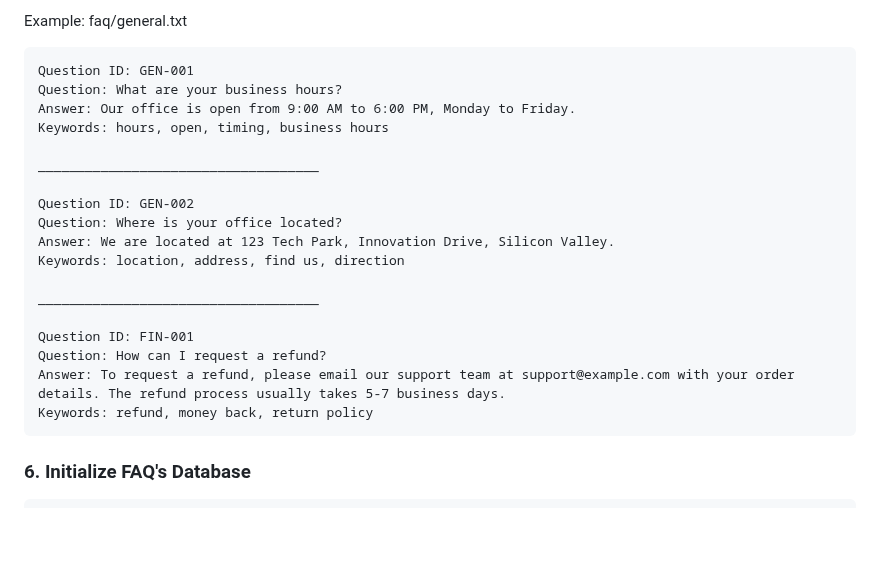
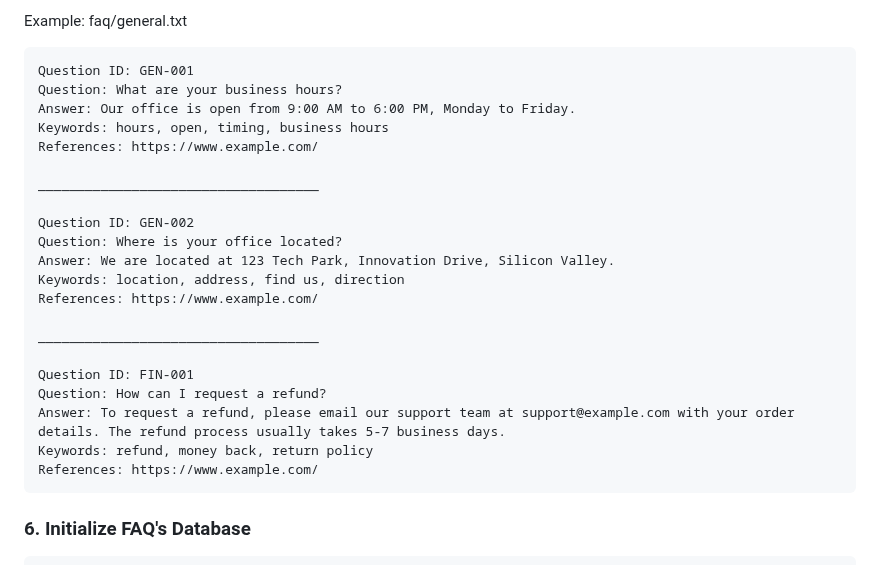
Before and after one commit to VedantGoswami29/gmiu-bot, a Markdown page: README.md, the part around the change. Rendered like a GitHub page; blank space fills up the shorter version.

````diff
--- a/README.md
+++ b/README.md
@@ -62,6 +62,7 @@ Question ID: GEN-001
 Question: What are your business hours?
 Answer: Our office is open from 9:00 AM to 6:00 PM, Monday to Friday.
 Keywords: hours, open, timing, business hours
+References: https://www.example.com/
 
 ____________________________________
 
@@ -69,6 +70,7 @@ Question ID: GEN-002
 Question: Where is your office located?
 Answer: We are located at 123 Tech Park, Innovation Drive, Silicon Valley.
 Keywords: location, address, find us, direction
+References: https://www.example.com/
 
 ____________________________________
 
@@ -76,6 +78,7 @@ Question ID: FIN-001
 Question: How can I request a refund?
 Answer: To request a refund, please email our support team at support@example.com with your order details. The refund process usually takes 5-7 business days.
 Keywords: refund, money back, return policy
+References: https://www.example.com/
 ```
 ### 6. Initialize FAQ's Database
 ``` bash
````
